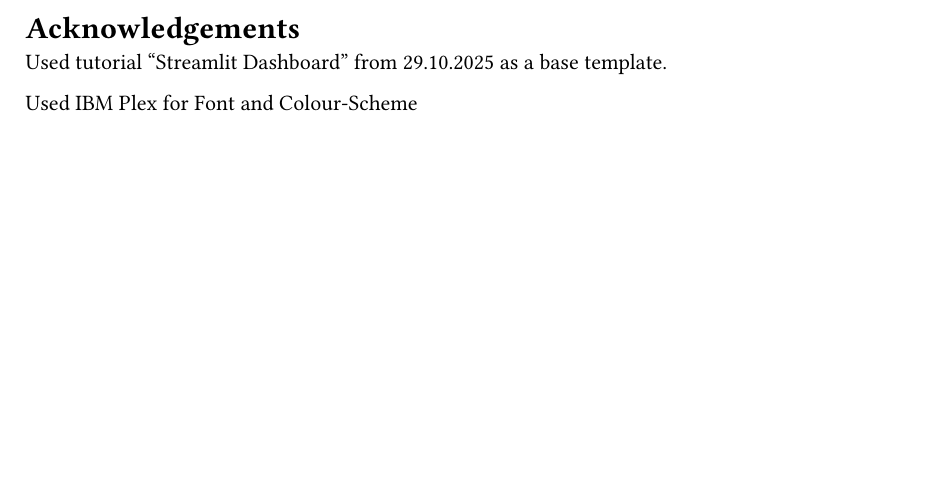
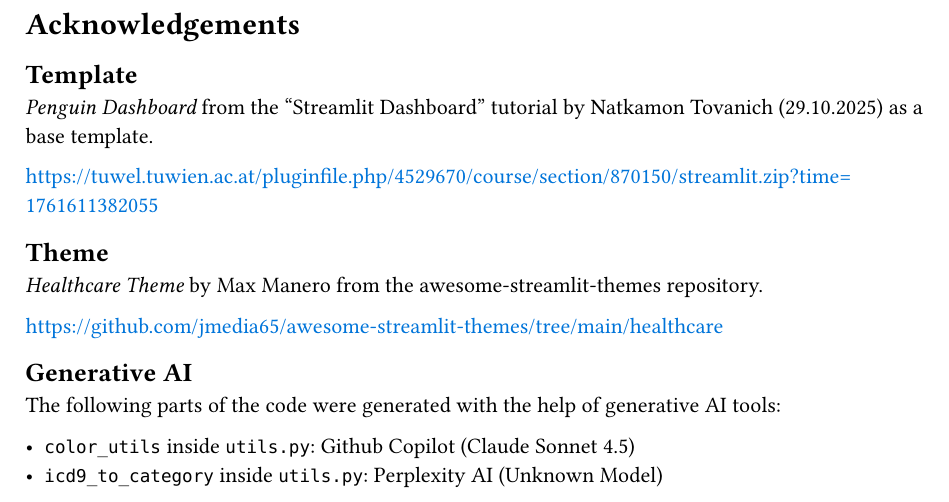
Before and after one commit to Lukmacbla/BioMedVis, a Typst document (Acknowledgements.typ): part of the page, cut so that both start at the same text, the shorter picture padded with empty space. Compiled offline with Typst 0.15.

Commit message:
Add acknowledgements

```diff
--- a/Acknowledgements.typ
+++ b/Acknowledgements.typ
@@ -1,5 +1,21 @@
 = Acknowledgements
 
-Used tutorial "Streamlit Dashboard" from 29.10.2025 as a base template.
+== Template
 
-Used IBM Plex for Font and Colour-Scheme
+_Penguin Dashboard_ from the "Streamlit Dashboard" tutorial by Natkamon Tovanich (29.10.2025) as a base template.
+
+#text(fill: blue)[https://tuwel.tuwien.ac.at/pluginfile.php/4529670/course/section/870150/streamlit.zip?time=1761611382055]
+
+
+== Theme
+
+_Healthcare Theme_ by Max Manero from the awesome-streamlit-themes repository.
+
+#text(fill: blue)[https://github.com/jmedia65/awesome-streamlit-themes/tree/main/healthcare]
+
+== Generative AI
+
+The following parts of the code were generated with the help of generative AI tools:
+
+- `color_utils` inside `utils.py`: Github Copilot (Claude Sonnet 4.5)
+- `icd9_to_category` inside `utils.py`: Perplexity AI (Unknown Model)
```
Also changed, not shown: README.md.
